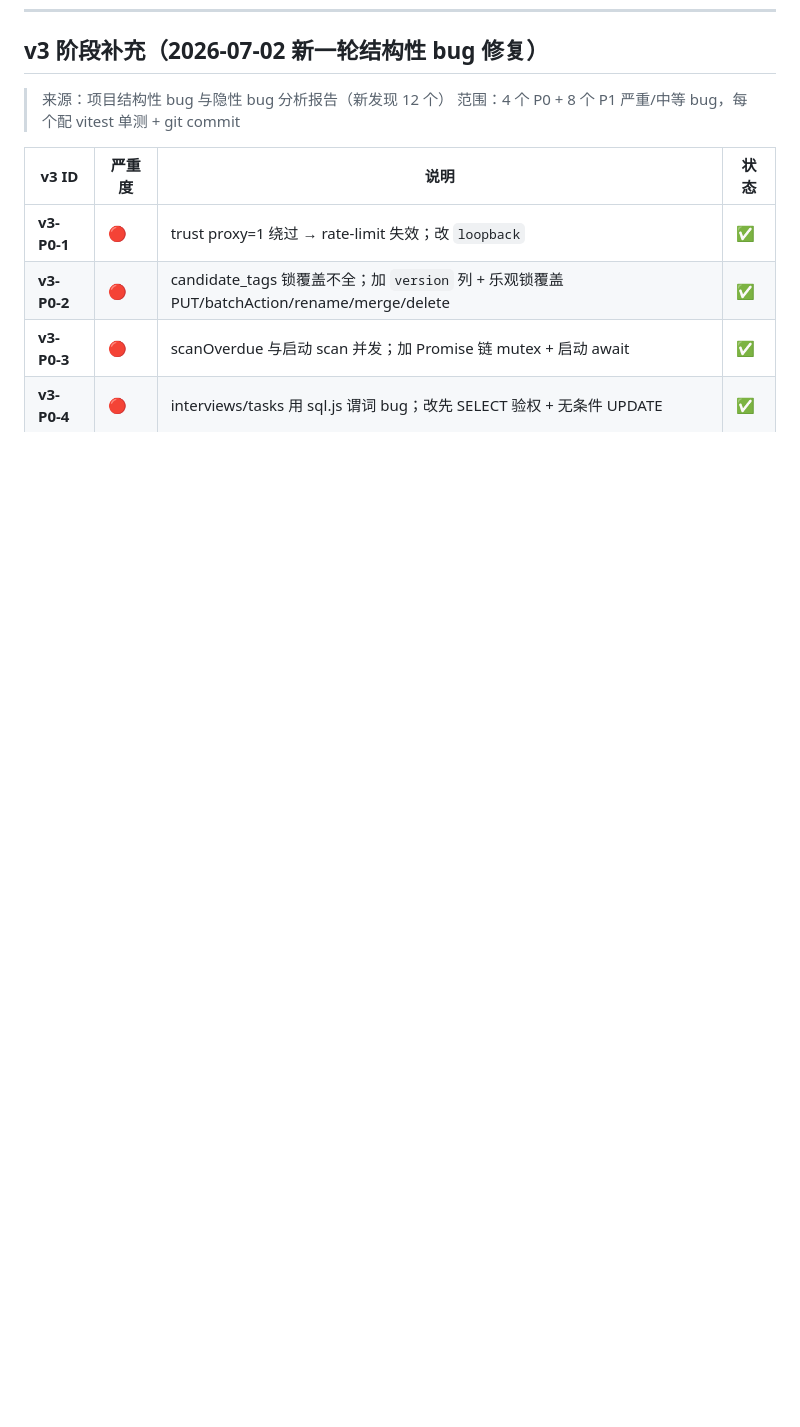
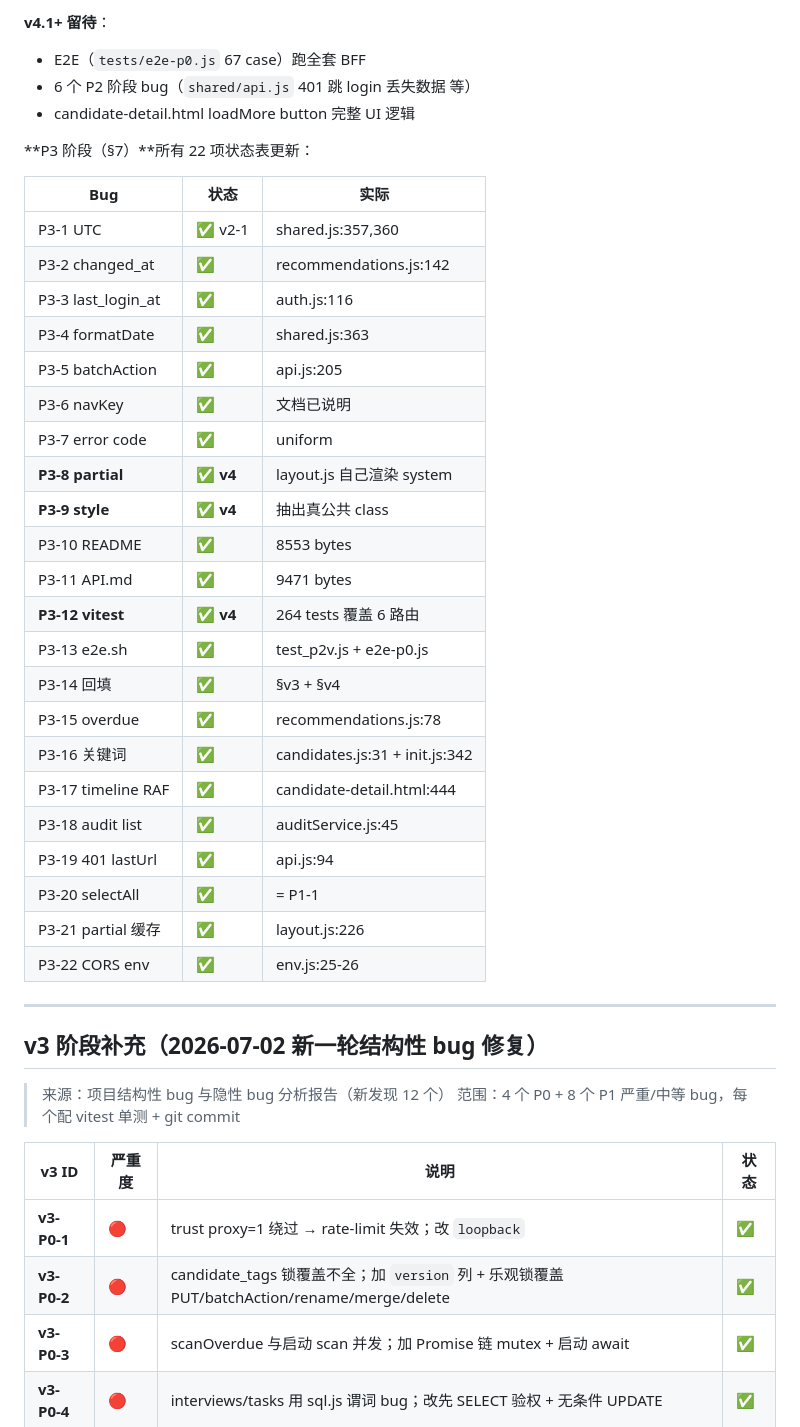
Before and after one commit to qing3a/headhunter-erp, a Markdown page: BUGFIX_PLAN.md, the part around one of its changes. Rendered like a GitHub page; blank space fills up the shorter version.

```diff
--- a/BUGFIX_PLAN.md
+++ b/BUGFIX_PLAN.md
@@ -795,3 +843,37 @@ function loadMoreExp() {
+**v4.1+ 留待**：
+- E2E（`tests/e2e-p0.js` 67 case）跑全套 BFF
+- 6 个 P2 阶段 bug（`shared/api.js` 401 跳 login 丢失数据 等）
+- candidate-detail.html loadMore button 完整 UI 逻辑
+
+**P3 阶段（§7）**所有 22 项状态表更新：
+
+| Bug | 状态 | 实际 |
+|---|---|---|
+| P3-1 UTC | ✅ v2-1 | shared.js:357,360 |
+| P3-2 changed_at | ✅ | recommendations.js:142 |
+| P3-3 last_login_at | ✅ | auth.js:116 |
+| P3-4 formatDate | ✅ | shared.js:363 |
+| P3-5 batchAction | ✅ | api.js:205 |
+| P3-6 navKey | ✅ | 文档已说明 |
+| P3-7 error code | ✅ | uniform |
+| **P3-8 partial** | ✅ **v4** | layout.js 自己渲染 system |
+| **P3-9 style** | ✅ **v4** | 抽出真公共 class |
+| P3-10 README | ✅ | 8553 bytes |
+| P3-11 API.md | ✅ | 9471 bytes |
+| **P3-12 vitest** | ✅ **v4** | 264 tests 覆盖 6 路由 |
+| P3-13 e2e.sh | ✅ | test_p2v.js + e2e-p0.js |
+| P3-14 回填 | ✅ | §v3 + §v4 |
+| P3-15 overdue | ✅ | recommendations.js:78 |
+| P3-16 关键词 | ✅ | candidates.js:31 + init.js:342 |
+| P3-17 timeline RAF | ✅ | candidate-detail.html:444 |
+| P3-18 audit list | ✅ | auditService.js:45 |
+| P3-19 401 lastUrl | ✅ | api.js:94 |
+| P3-20 selectAll | ✅ | = P1-1 |
+| P3-21 partial 缓存 | ✅ | layout.js:226 |
+| P3-22 CORS env | ✅ | env.js:25-26 |
+
+---
+
 ## v3 阶段补充（2026-07-02 新一轮结构性 bug 修复）
 
 > 来源：项目结构性 bug 与隐性 bug 分析报告（新发现 12 个）
```
Also changed, not shown: other parts of BUGFIX_PLAN.md (+48 -0 lines).
